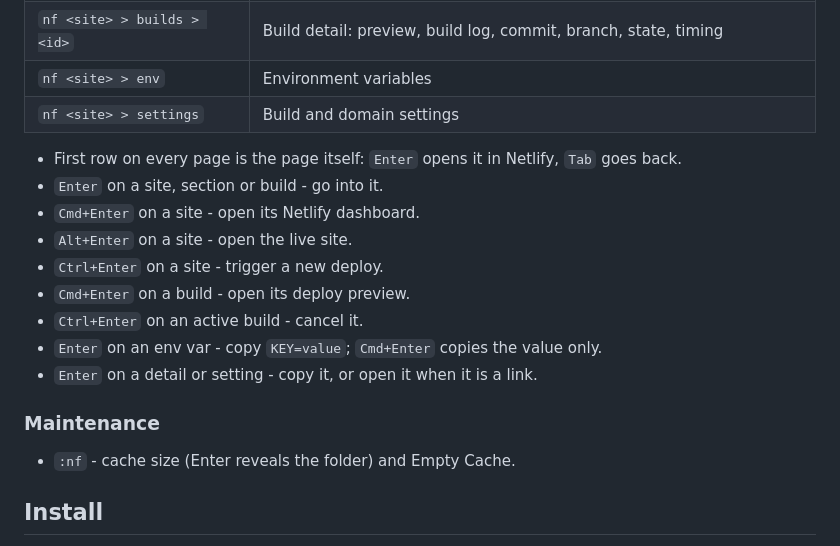
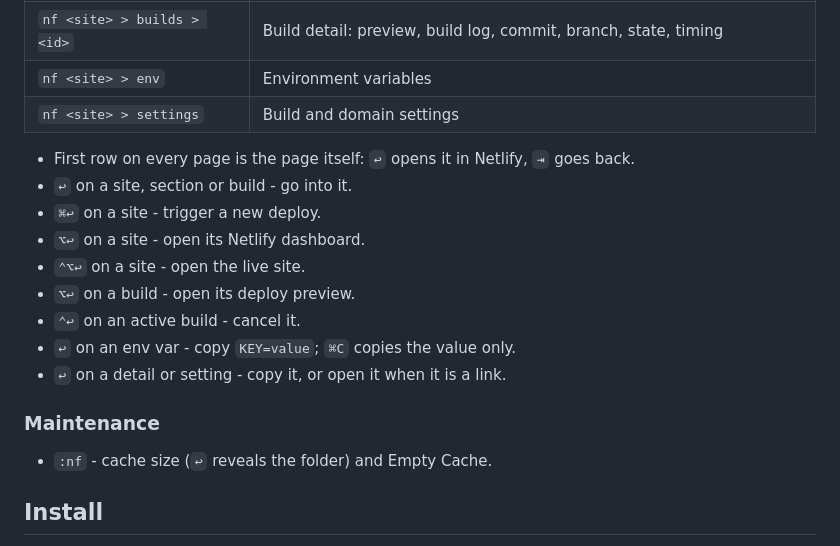
Before and after one commit to aleksgorbenko/alfred-workflow-netlify, a Markdown page: README.md, the part around the change. GitHub-like rendering.

Commit message:
feat: align modifier keys, loading rows and icon generation
Named Loading rows, cmd/alt/ctrl keys, background jobs, central icon target.

```diff
--- a/README.md
+++ b/README.md
@@ -42,19 +42,19 @@ The query is a path; delete its last part to go back. Text after the last part f
 | `nf <site> > env` | Environment variables |
 | `nf <site> > settings` | Build and domain settings |
 
-- First row on every page is the page itself: `Enter` opens it in Netlify, `Tab` goes back.
-- `Enter` on a site, section or build - go into it.
-- `Cmd+Enter` on a site - open its Netlify dashboard.
-- `Alt+Enter` on a site - open the live site.
-- `Ctrl+Enter` on a site - trigger a new deploy.
-- `Cmd+Enter` on a build - open its deploy preview.
-- `Ctrl+Enter` on an active build - cancel it.
-- `Enter` on an env var - copy `KEY=value`; `Cmd+Enter` copies the value only.
-- `Enter` on a detail or setting - copy it, or open it when it is a link.
+- First row on every page is the page itself: `↩` opens it in Netlify, `⇥` goes back.
+- `↩` on a site, section or build - go into it.
+- `⌘↩` on a site - trigger a new deploy.
+- `⌥↩` on a site - open its Netlify dashboard.
+- `⌃⌥↩` on a site - open the live site.
+- `⌥↩` on a build - open its deploy preview.
+- `⌃↩` on an active build - cancel it.
+- `↩` on an env var - copy `KEY=value`; `⌘C` copies the value only.
+- `↩` on a detail or setting - copy it, or open it when it is a link.
 
 ### Maintenance
 
-- `:nf` - cache size (Enter reveals the folder) and Empty Cache.
+- `:nf` - cache size (`↩` reveals the folder) and Empty Cache.
 
 ## Install
 
```
Also changed, not shown: icons/maintenance_clear.png, 13 other files.
